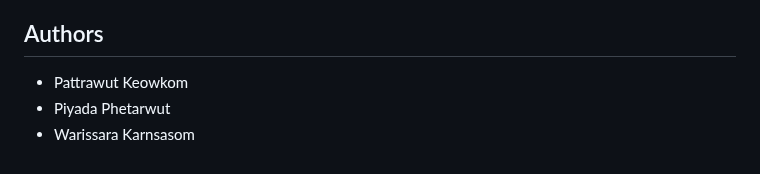
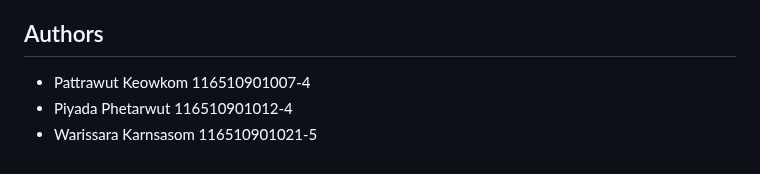
Before and after one commit to chocobo2546/hotel, a Markdown page: README.md, the part around the change. Drawn GitHub-style.

Commit message:
add id README.md

```diff
--- a/README.md
+++ b/README.md
@@ -70,6 +70,6 @@
 
 ## Authors
 
-- Pattrawut Keowkom
-- Piyada Phetarwut
-- Warissara Karnsasom
+- Pattrawut Keowkom 116510901007-4
+- Piyada Phetarwut 116510901012-4
+- Warissara Karnsasom 116510901021-5
```
